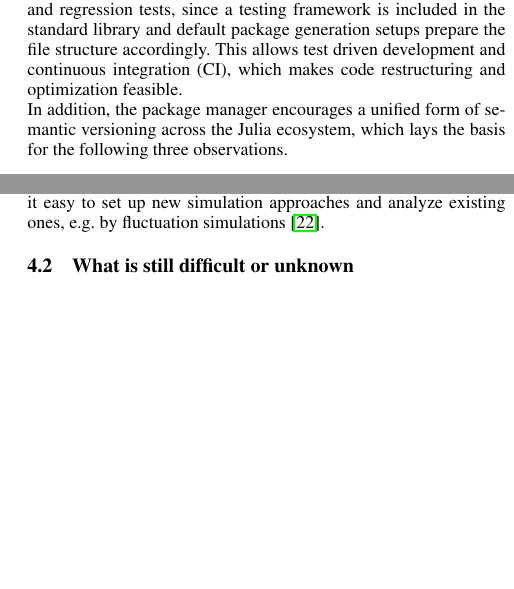
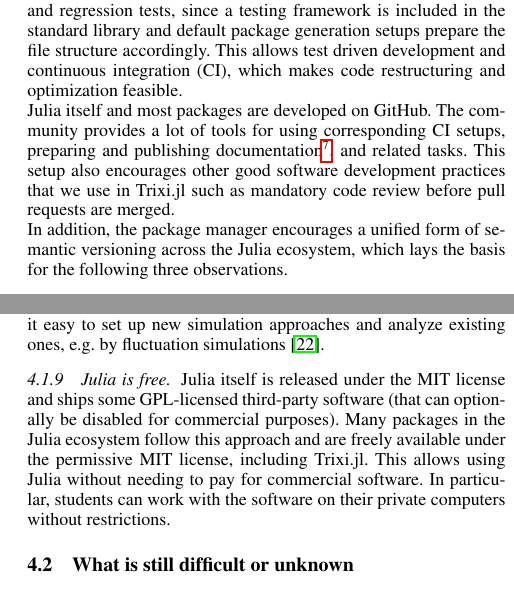
Before and after one commit to trixi-framework/paper-2021-juliacon, a LaTeX document (paper/paper.tex): two parts of the columns of pages 5 and 6 of 7, joined at a grey line, cut so that both start at the same text, the shorter picture padded with empty space. Compiled offline with pdfLaTeX.

Commit message:
more positive aspects of julia

```diff
--- a/paper/paper.tex
+++ b/paper/paper.tex
@@ -479,6 +482,13 @@ generation setups prepare the file structure accordingly. This allows test
 driven development and continuous integration (CI), which makes code restructuring
 and optimization feasible.
 
+Julia itself and most packages are developed on GitHub. The community provides
+a lot of tools for using corresponding CI setups, preparing and publishing
+documentation\footnote{\url{https://github.com/JuliaDocs/Documenter.jl}},
+and related tasks. This setup also encourages other good software development
+practices that we use in \trixi such as mandatory code review before pull requests
+are merged.
+
 In addition, the package manager encourages a unified form of semantic versioning
 across the Julia ecosystem, which lays the basis for the following three
 observations.
@@ -582,6 +592,15 @@ In addition, \trixi can be extended from the outside without modifying the main
 source code, which makes it easy to set up new simulation approaches and analyze
 existing ones, \eg by fluctuation simulations \cite{ranocha2021preventing}.
 
+\subsubsection{Julia is free}
+
+Julia itself is released under the MIT license and ships some GPL-licensed
+third-party software (that can optionally be disabled for commercial purposes).
+Many packages in the Julia ecosystem follow this approach and are freely available
+under the permissive MIT license, including \trixi. This allows using Julia
+without needing to pay for commercial software. In particular, students can
+work with the software on their private computers without restrictions.
+
 
 \subsection{What is still difficult or unknown}
 
```
Also changed, not shown: paper/paper.tex (7 more changed lines).
